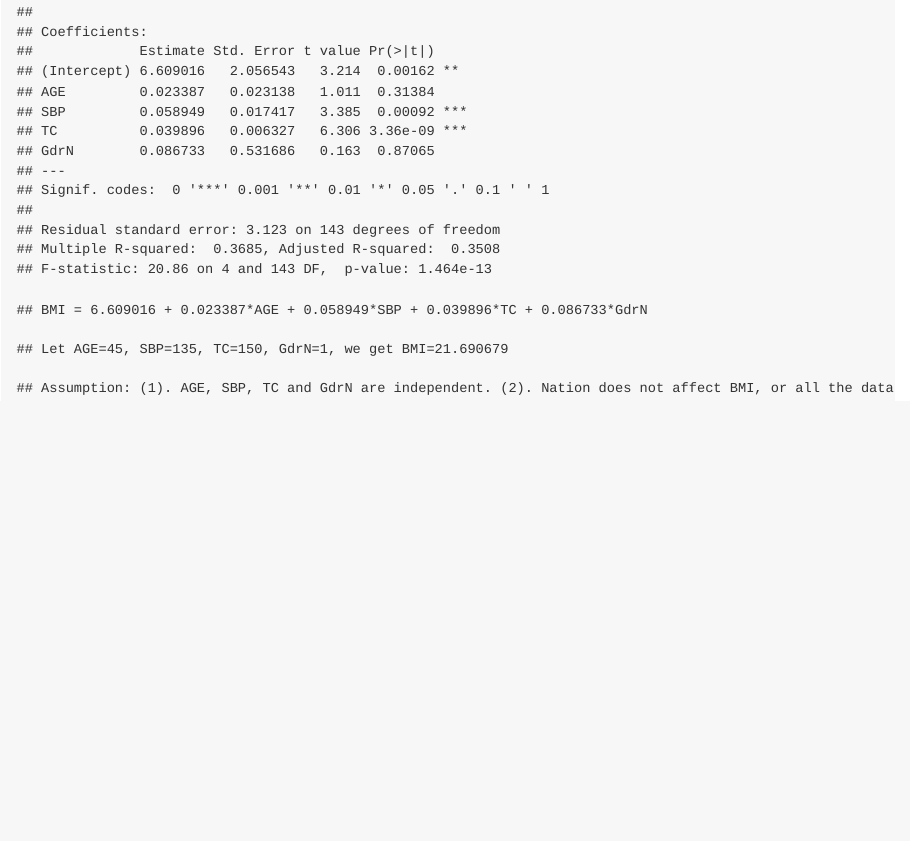
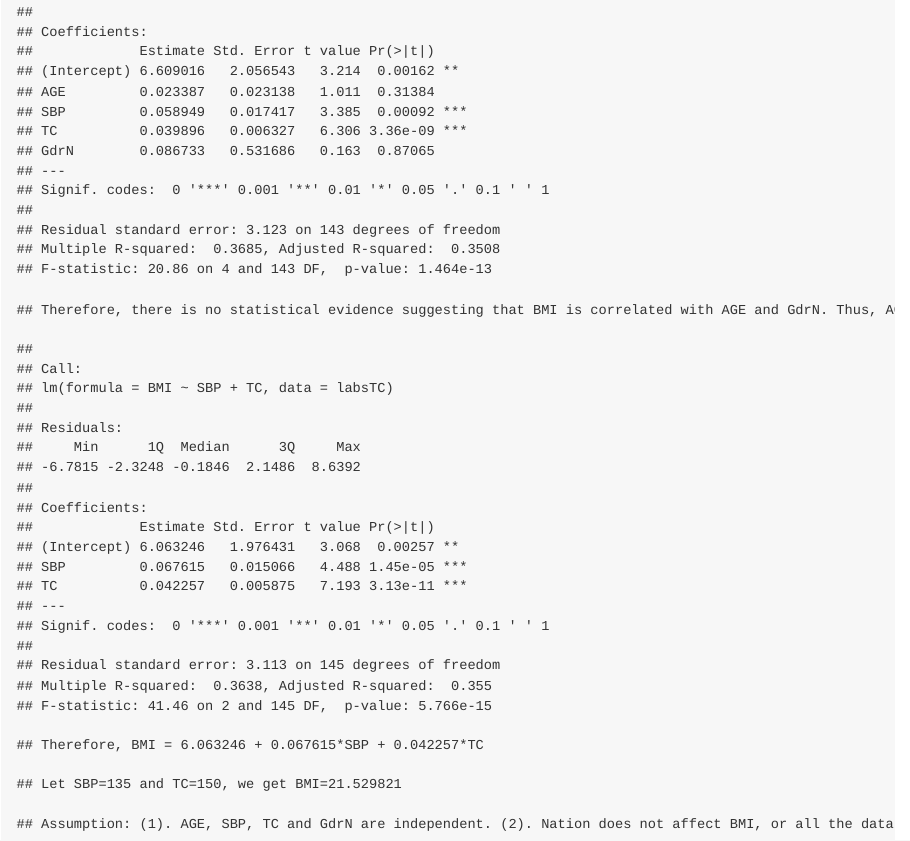
Before and after one commit to YokyZhang/IS4250, an R Markdown document (t2/t2.Rmd): the page in a window 1100 px wide, from 2520 px down. The pictures show the output file t2/t2.md that the author committed with the source, drawn offline in the style of GitHub.

Commit message:
t2
update

```diff
--- a/t2/t2.Rmd
+++ b/t2/t2.Rmd
@@ -64,8 +64,11 @@ cat("Let GdrN = 1 if Gender = M, otherwise GdrN = 0")
 labsTC$GdrN <- ifelse(labsTC$Gender=="M",1,0)
 m4 <- lm(BMI~AGE+SBP+TC+GdrN, data=labsTC)
 summary(m4)
-cat("BMI = 6.609016 + 0.023387*AGE + 0.058949*SBP + 0.039896*TC + 0.086733*GdrN")
-cat("Let AGE=45, SBP=135, TC=150, GdrN=1, we get BMI=21.690679")
+cat("Therefore, there is no statistical evidence suggesting that BMI is correlated with AGE and GdrN. Thus, AGE and GdrN are taken out from the regression.")
+m5 <- lm(BMI~SBP+TC, data=labsTC)
+summary(m5)
+cat("Therefore, BMI = 6.063246 + 0.067615*SBP + 0.042257*TC")
+cat("Let SBP=135 and TC=150, we get BMI=21.529821")
 cat("Assumption: (1). AGE, SBP, TC and GdrN are independent. (2). Nation does not affect BMI, or all the data are from Chinese.")
 
 
```
Also changed, not shown: t2/t2.md, t2/t2.Rmd (4 more changed lines).
